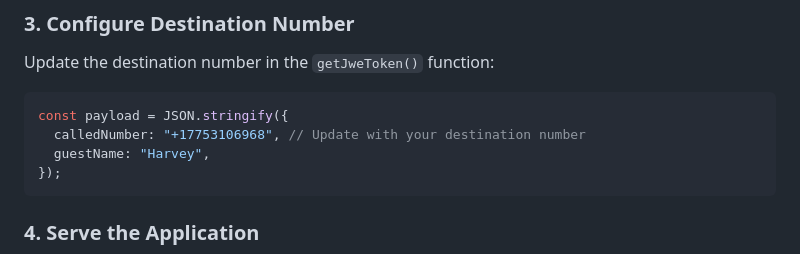
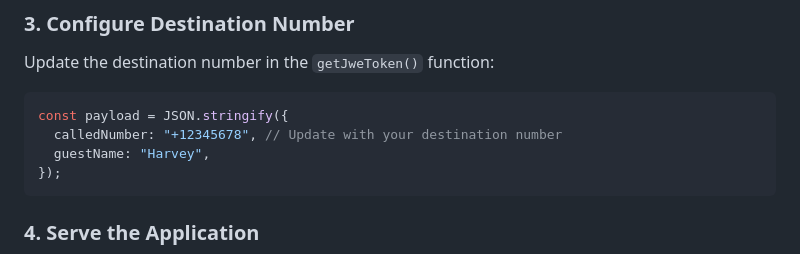
Before and after one commit to Shreyas281299/Click2CallDemo, a Markdown page: README.md, the part around the change. Drawn GitHub-style.

````diff
--- a/README.md
+++ b/README.md
@@ -40,7 +40,7 @@ Update the destination number in the `getJweToken()` function:
 
 ```javascript
 const payload = JSON.stringify({
-  calledNumber: "+17753106968", // Update with your destination number
+  calledNumber: "+12345678", // Update with your destination number
   guestName: "Harvey",
 });
 ```
````
